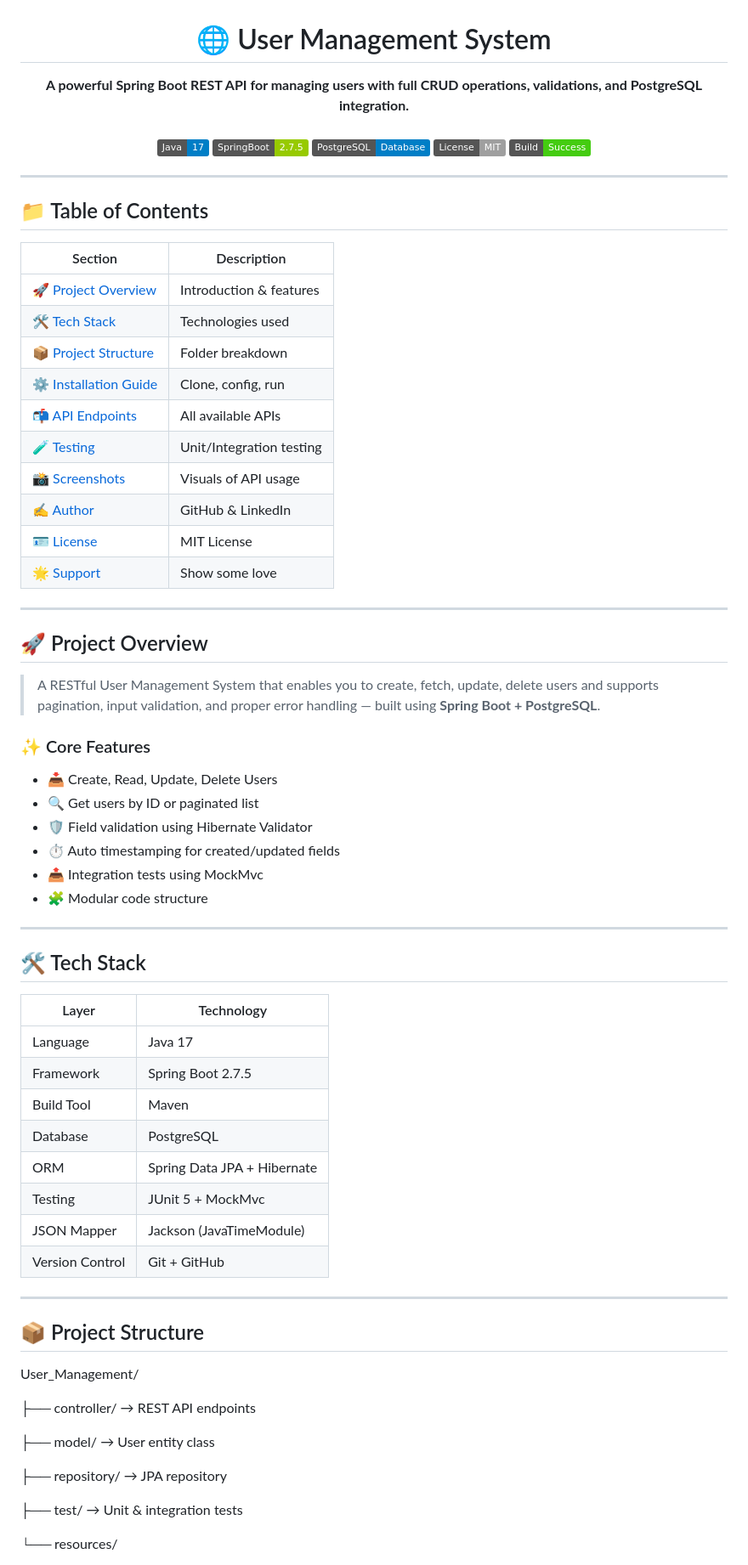
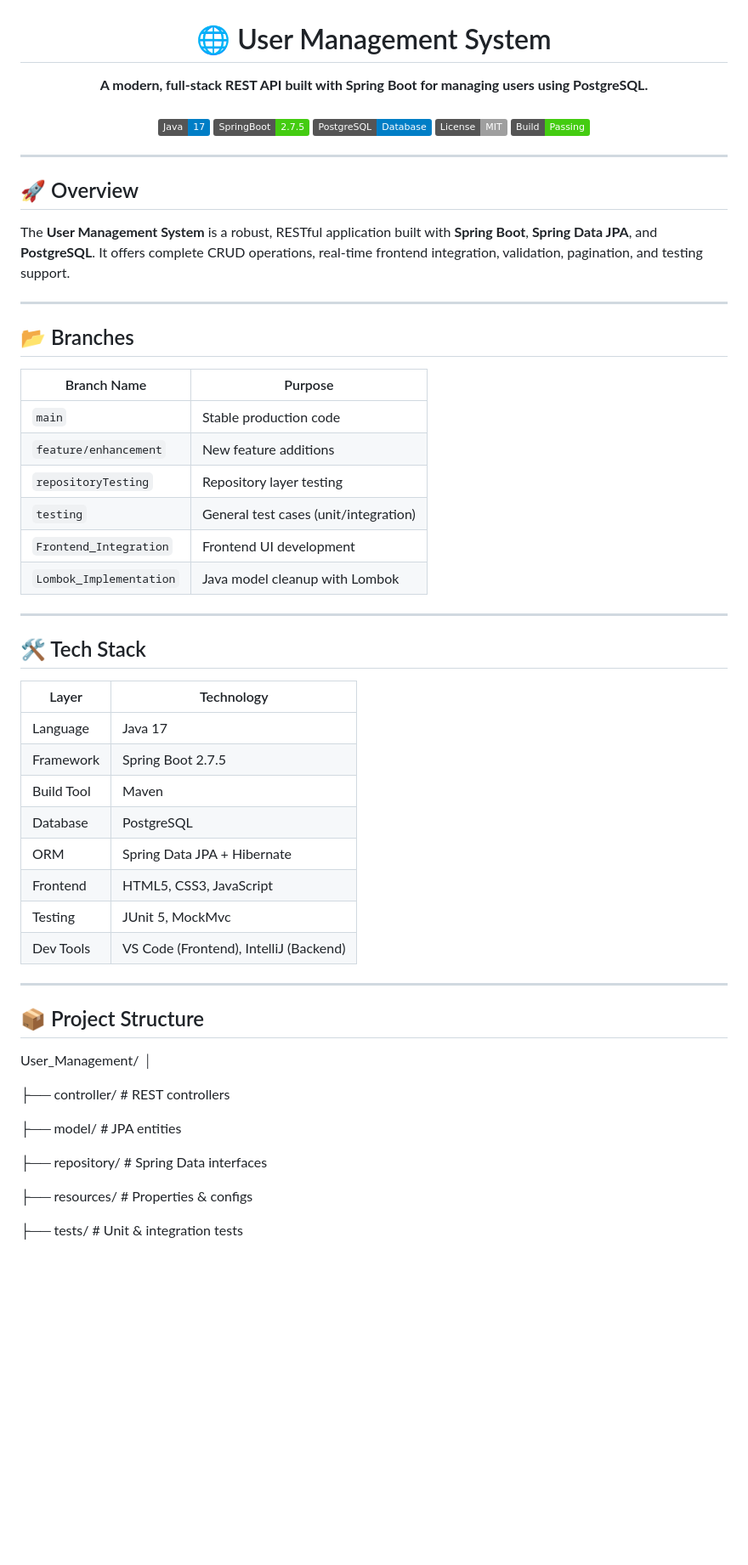
Before and after one commit to Kashish-HUB/User_Management, a Markdown page: README.md, the part around one of its changes. Shown at 85% size. GitHub-like rendering; badges without logos; blank space fills up the shorter version.

```diff
--- a/README.md
+++ b/README.md
@@ -1,74 +1,62 @@
 <h1 align="center">🌐 User Management System</h1>
 
 <p align="center">
-  <b>A powerful Spring Boot REST API for managing users with full CRUD operations, validations, and PostgreSQL integration.</b><br>
-  <br>
-  <img src="https://img.shields.io/badge/Java-17-blue.svg">
-  <img src="https://img.shields.io/badge/SpringBoot-2.7.5-green.svg">
-  <img src="https://img.shields.io/badge/PostgreSQL-Database-blue">
-  <img src="https://img.shields.io/badge/License-MIT-lightgrey.svg">
-  <img src="https://img.shields.io/badge/Build-Success-brightgreen.svg">
+  <b>A modern, full-stack REST API built with Spring Boot for managing users using PostgreSQL.</b><br><br>
+  <img src="https://img.shields.io/badge/Java-17-blue.svg" />
+  <img src="https://img.shields.io/badge/SpringBoot-2.7.5-brightgreen.svg" />
+  <img src="https://img.shields.io/badge/PostgreSQL-Database-blue" />
+  <img src="https://img.shields.io/badge/License-MIT-lightgrey.svg" />
+  <img src="https://img.shields.io/badge/Build-Passing-success" />
 </p>
 
 ---
 
-## 📁 Table of Contents
+## 🚀 Overview
 
-| Section | Description |
-|--------|-------------|
-| 🚀 [Project Overview](#-project-overview) | Introduction & features |
-| 🛠️ [Tech Stack](#️-tech-stack) | Technologies used |
-| 📦 [Project Structure](#-project-structure) | Folder breakdown |
-| ⚙️ [Installation Guide](#️-installation-guide) | Clone, config, run |
-| 📬 [API Endpoints](#-api-endpoints) | All available APIs |
-| 🧪 [Testing](#-testing) | Unit/Integration testing |
-| 📸 [Screenshots](#-screenshots) | Visuals of API usage |
-| ✍️ [Author](#️-author) | GitHub & LinkedIn |
-| 🪪 [License](#-license) | MIT License |
-| 🌟 [Support](#-support) | Show some love |
+The **User Management System** is a robust, RESTful application built with **Spring Boot**, **Spring Data JPA**, and **PostgreSQL**. It offers complete CRUD operations, real-time frontend integration, validation, pagination, and testing support.
 
 ---
 
-## 🚀 Project Overview
+## 📂 Branches
 
-> A RESTful User Management System that enables you to create, fetch, update, delete users and supports pagination, input validation, and proper error handling — built using **Spring Boot + PostgreSQL**.
-
-### ✨ Core Features
-
-- 📥 Create, Read, Update, Delete Users
-- 🔍 Get users by ID or paginated list
-- 🛡️ Field validation using Hibernate Validator
-- ⏱️ Auto timestamping for created/updated fields
-- 📤 Integration tests using MockMvc
-- 🧩 Modular code structure
+| Branch Name              | Purpose                                 |
+|--------------------------|------------------------------------------|
+| `main`                   | Stable production code                   |
+| `feature/enhancement`    | New feature additions                    |
+| `repositoryTesting`      | Repository layer testing                 |
+| `testing`                | General test cases (unit/integration)   |
+| `Frontend_Integration`   | Frontend UI development                 |
+| `Lombok_Implementation`  | Java model cleanup with Lombok          |
 
 ---
 
 ## 🛠️ Tech Stack
 
-| Layer       | Technology                 |
-|------------|-----------------------------|
-| Language    | Java 17                    |
-| Framework   | Spring Boot 2.7.5          |
-| Build Tool  | Maven                      |
-| Database    | PostgreSQL                 |
-| ORM         | Spring Data JPA + Hibernate|
-| Testing     | JUnit 5 + MockMvc          |
-| JSON Mapper | Jackson (JavaTimeModule)   |
-| Version Control | Git + GitHub          |
+| Layer      | Technology                     |
+|------------|--------------------------------|
+| Language   | Java 17                        |
+| Framework  | Spring Boot 2.7.5              |
+| Build Tool | Maven                          |
+| Database   | PostgreSQL                     |
+| ORM        | Spring Data JPA + Hibernate    |
+| Frontend   | HTML5, CSS3, JavaScript        |
+| Testing    | JUnit 5, MockMvc               |
+| Dev Tools  | VS Code (Frontend), IntelliJ (Backend) |
 
 ---
 
 ## 📦 Project Structure
+
 User_Management/
+│
 
-├── controller/ → REST API endpoints
+├── controller/ # REST controllers
 
-├── model/ → User entity class
+├── model/ # JPA entities
 
-├── repository/ → JPA repository
+├── repository/ # Spring Data interfaces
 
-├── test/ → Unit & integration tests
+├── resources/ # Properties & configs
 
-└── resources/
+├── tests/ # Unit & integration tests
 
```
Also changed, not shown: other parts of README.md (+86 -27 lines).
